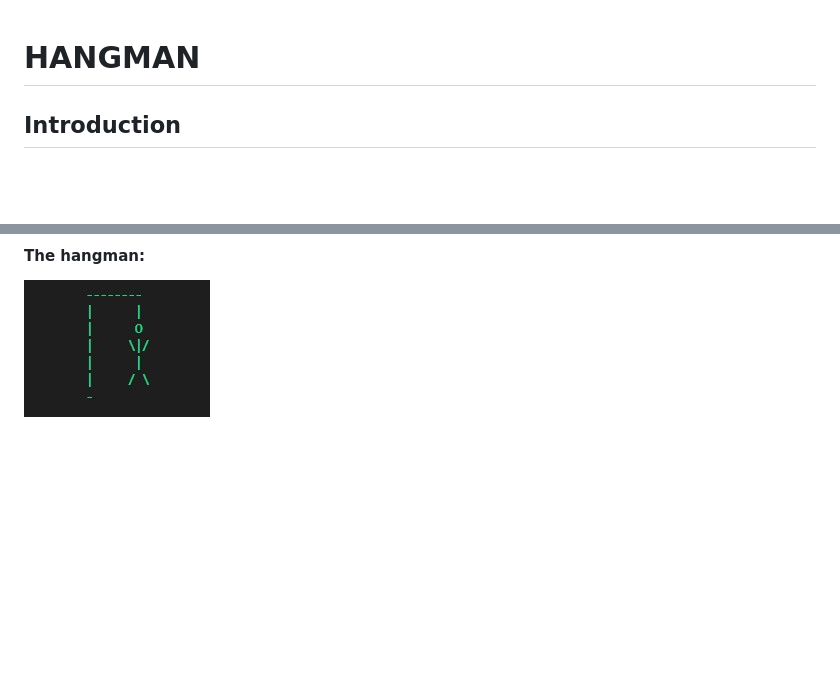
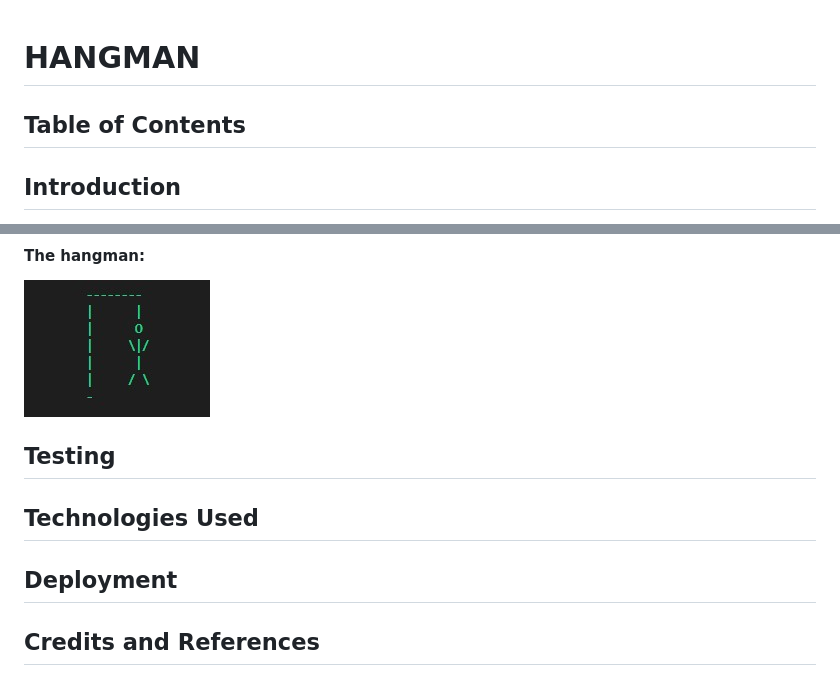
Before and after one commit to rebeccoder/hangman_project3, a Markdown page: README.md, 2 parts joined by grey strips. GitHub-like rendering; blank space fills up the shorter version.

Commit message:
added titles I intend to use to README

```diff
--- a/README.md
+++ b/README.md
@@ -1,4 +1,6 @@
 # HANGMAN
+
+## Table of Contents
 
 ## Introduction
 
@@ -66,3 +68,12 @@ This means that all the design had to be based in the terminal. This limited the
 #### The hangman:
 
 ![The hangman](assets/images/hangman_graphic.jpg)
+
+
+## Testing
+
+## Technologies Used
+
+## Deployment
+
+## Credits and References
```
